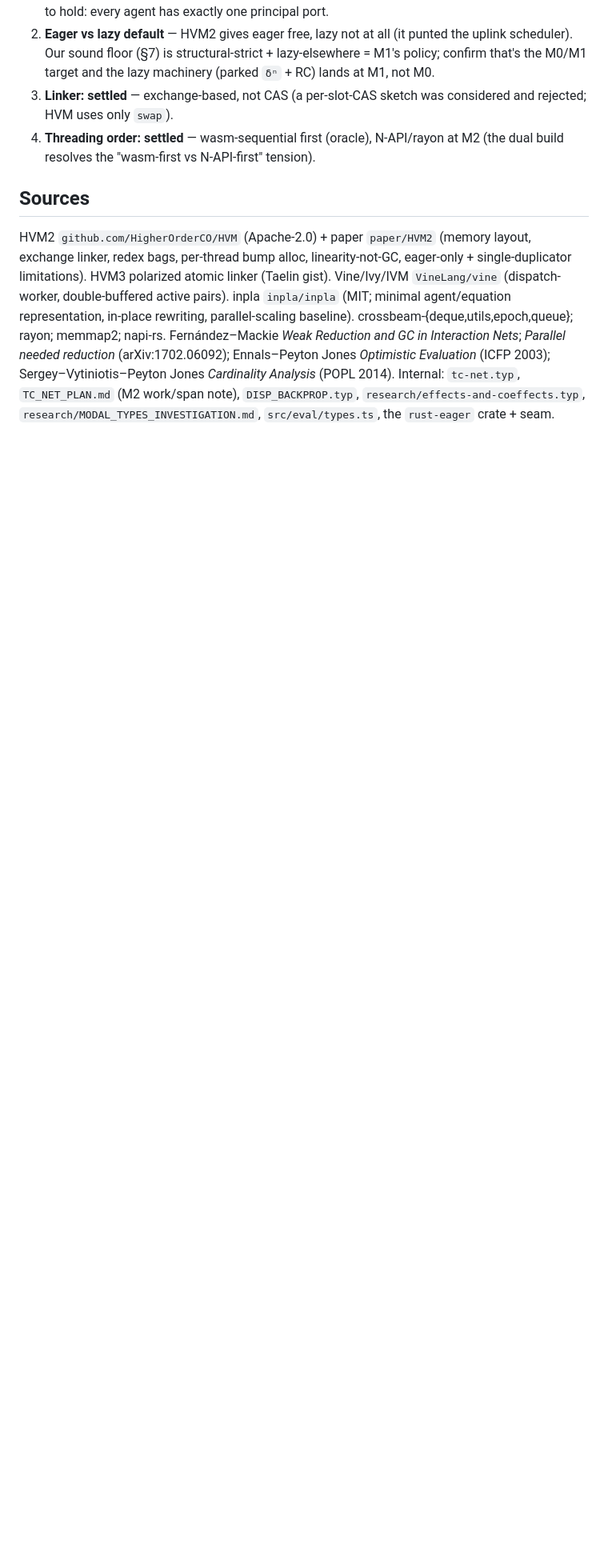
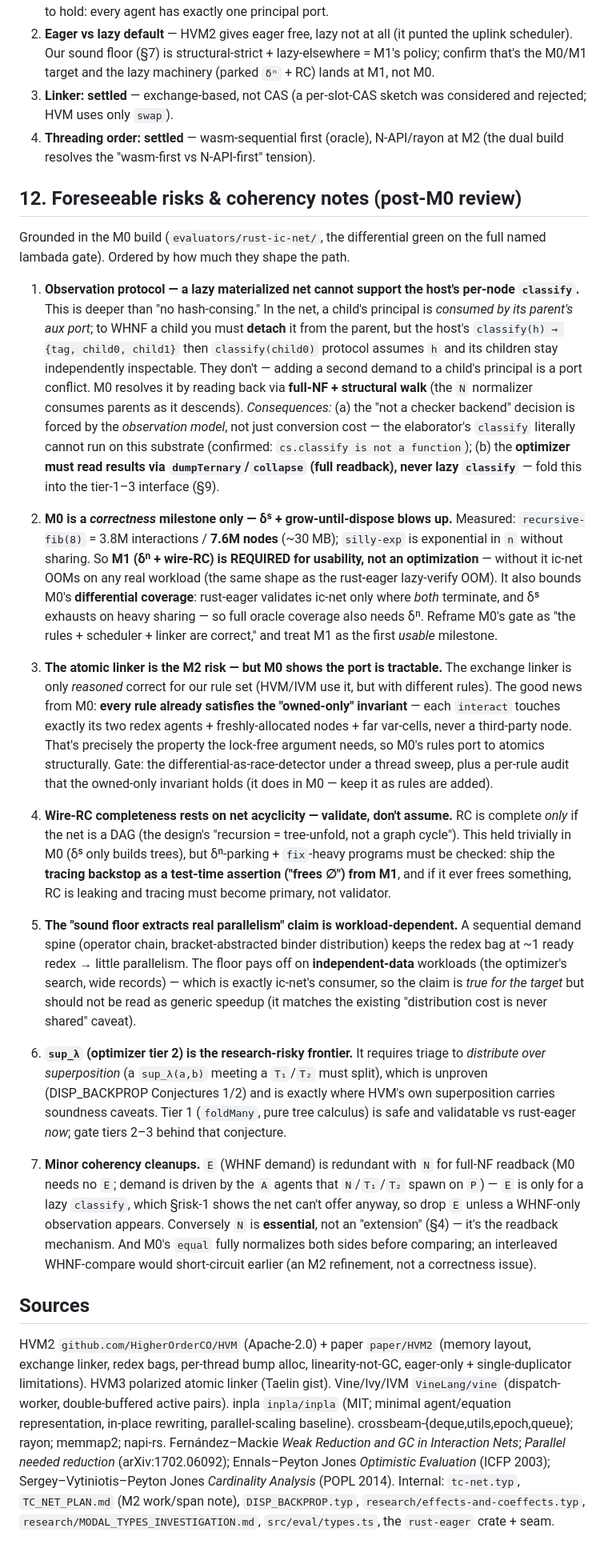
Before and after one commit to libdither/disp, a Markdown page: research/interaction-combinator/RUST_IC_NET_DESIGN.md, the part around the change. Shown at 80% size. Rendered like a GitHub page; blank space fills up the shorter version.

Commit message:
docs(ic-net): §12 foreseeable risks & coherency notes (post-M0 review)
Grounded in the M0 build. Key findings:
- lazy materialized nets can't support per-node classify (detach conflict) → full-NF
  readback only; deepens 'not a checker backend' + constrains the optimizer to read via
  dump/collapse, not classify
- M0 is correctness-only: δˢ + grow-until-dispose blows up (fib(8)=7.6M nodes), so M1
  (δⁿ+wire-RC) is REQUIRED for usability + full differential coverage, not an optimization
- atomic linker is the M2 risk, but M0's rules already satisfy the owned-only invariant
  (each touches only its 2 redex agents + fresh allocs + far var-cells) → tractable port
- wire-RC completeness rests on acyclicity — ship tracing-finds-nothing as a test assertion
- 'floor extracts parallelism' is workload-dependent (pays on the optimizer's data, not spines)
- sup_λ (tier 2) is research-risky; E agent redundant; N is essential not 'extension'

```diff
--- a/research/interaction-combinator/RUST_IC_NET_DESIGN.md
+++ b/research/interaction-combinator/RUST_IC_NET_DESIGN.md
@@ -313,6 +313,70 @@ throughput/leaks, *never* a verdict — so build bottom-up, validate at each ste
 4. **Threading order: settled** — wasm-sequential first (oracle), N-API/rayon at M2 (the dual
    build resolves the "wasm-first vs N-API-first" tension).
 
+## 12. Foreseeable risks & coherency notes (post-M0 review)
+
+Grounded in the M0 build (`evaluators/rust-ic-net/`, the differential green on the full
+named lambada gate). Ordered by how much they shape the path.
+
+1. **Observation protocol — a lazy materialized net cannot support the host's per-node
+   `classify`.** This is deeper than "no hash-consing." In the net, a child's principal
+   is *consumed by its parent's aux port*; to WHNF a child you must **detach** it from the
+   parent, but the host's `classify(h) → {tag, child0, child1}` then `classify(child0)`
+   protocol assumes `h` and its children stay independently inspectable. They don't —
+   adding a second demand to a child's principal is a port conflict. M0 resolves it by
+   reading back via **full-NF + structural walk** (the `N` normalizer consumes parents as
+   it descends). *Consequences:* (a) the "not a checker backend" decision is forced by the
+   *observation model*, not just conversion cost — the elaborator's `classify` literally
+   cannot run on this substrate (confirmed: `cs.classify is not a function`); (b) the
+   **optimizer must read results via `dumpTernary`/`collapse` (full readback), never lazy
+   `classify`** — fold this into the tier-1–3 interface (§9).
+
+2. **M0 is a *correctness* milestone only — δˢ + grow-until-dispose blows up.** Measured:
+   `recursive-fib(8)` = 3.8M interactions / **7.6M nodes** (~30 MB); `silly-exp` is
+   exponential in `n` without sharing. So **M1 (δⁿ + wire-RC) is REQUIRED for usability,
+   not an optimization** — without it ic-net OOMs on any real workload (the same shape as
+   the rust-eager lazy-verify OOM). It also bounds M0's **differential coverage**: rust-eager
+   validates ic-net only where *both* terminate, and δˢ exhausts on heavy sharing — so full
+   oracle coverage also needs δⁿ. Reframe M0's gate as "the rules + scheduler + linker are
+   correct," and treat M1 as the first *usable* milestone.
+
+3. **The atomic linker is the M2 risk — but M0 shows the port is tractable.** The exchange
+   linker is only *reasoned* correct for our rule set (HVM/IVM use it, but with different
+   rules). The good news from M0: **every rule already satisfies the "owned-only"
+   invariant** — each `interact` touches exactly its two redex agents + freshly-allocated
+   nodes + far var-cells, never a third-party node. That's precisely the property the
+   lock-free argument needs, so M0's rules port to atomics structurally. Gate: the
+   differential-as-race-detector under a thread sweep, plus a per-rule audit that the
+   owned-only invariant holds (it does in M0 — keep it as rules are added).
+
+4. **Wire-RC completeness rests on net acyclicity — validate, don't assume.** RC is
+   complete *only* if the net is a DAG (the design's "recursion = tree-unfold, not a graph
+   cycle"). This held trivially in M0 (δˢ only builds trees), but δⁿ-parking + `fix`-heavy
+   programs must be checked: ship the **tracing backstop as a test-time assertion ("frees
+   ∅") from M1**, and if it ever frees something, RC is leaking and tracing must become
+   primary, not validator.
+
+5. **The "sound floor extracts real parallelism" claim is workload-dependent.** A sequential
+   demand spine (operator chain, bracket-abstracted binder distribution) keeps the redex
+   bag at ~1 ready redex → little parallelism. The floor pays off on **independent-data**
+   workloads (the optimizer's search, wide records) — which is exactly ic-net's consumer,
+   so the claim is *true for the target* but should not be read as generic speedup (it
+   matches the existing "distribution cost is never shared" caveat).
+
+6. **`sup_λ` (optimizer tier 2) is the research-risky frontier.** It requires triage to
+   *distribute over superposition* (a `sup_λ(a,b)` meeting a `T₁`/`T₂` must split), which
+   is unproven (DISP_BACKPROP Conjectures 1/2) and is exactly where HVM's own superposition
+   carries soundness caveats. Tier 1 (`foldMany`, pure tree calculus) is safe and
+   validatable vs rust-eager *now*; gate tiers 2–3 behind that conjecture.
+
+7. **Minor coherency cleanups.** `E` (WHNF demand) is redundant with `N` for full-NF readback
+   (M0 needs no `E`; demand is driven by the `A` agents that `N`/`T₁`/`T₂` spawn on `P`) —
+   `E` is only for a lazy `classify`, which §risk-1 shows the net can't offer anyway, so
+   drop `E` unless a WHNF-only observation appears. Conversely `N` is **essential**, not an
+   "extension" (§4) — it's the readback mechanism. And M0's `equal` fully normalizes both
+   sides before comparing; an interleaved WHNF-compare would short-circuit earlier (an M2
+   refinement, not a correctness issue).
+
 ## Sources
 HVM2 `github.com/HigherOrderCO/HVM` (Apache-2.0) + paper `paper/HVM2` (memory layout,
 exchange linker, redex bags, per-thread bump alloc, linearity-not-GC, eager-only +
```
